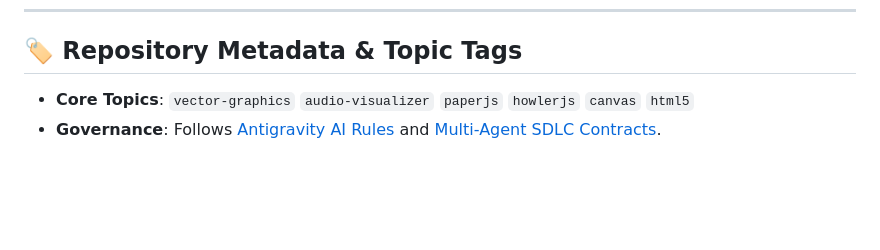
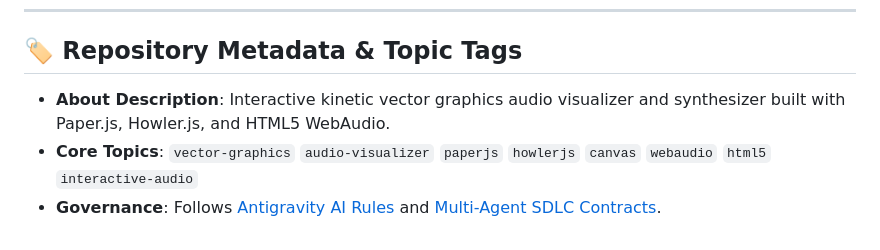
Before and after one commit to tripathiswastik/Vector-Graphics-Scripting, a Markdown page: README.md, the part around the change. Rendered like a GitHub page; blank space fills up the shorter version.

Commit message:
docs(metadata): add about description and 8 topic keywords

```diff
--- a/README.md
+++ b/README.md
@@ -143,5 +143,6 @@ This project is open-source and available under the [MIT License](LICENSE).
 ---
 
 ## 🏷️ Repository Metadata & Topic Tags
-- **Core Topics**: `vector-graphics` `audio-visualizer` `paperjs` `howlerjs` `canvas` `html5`
+- **About Description**: Interactive kinetic vector graphics audio visualizer and synthesizer built with Paper.js, Howler.js, and HTML5 WebAudio.
+- **Core Topics**: `vector-graphics` `audio-visualizer` `paperjs` `howlerjs` `canvas` `webaudio` `html5` `interactive-audio`
 - **Governance**: Follows [Antigravity AI Rules](file:///d:/ag-ai/.agents/rules/antigravity-rules.md) and [Multi-Agent SDLC Contracts](file:///d:/ag-ai/.agents/rules/multi-agent-prompts.md).
```
